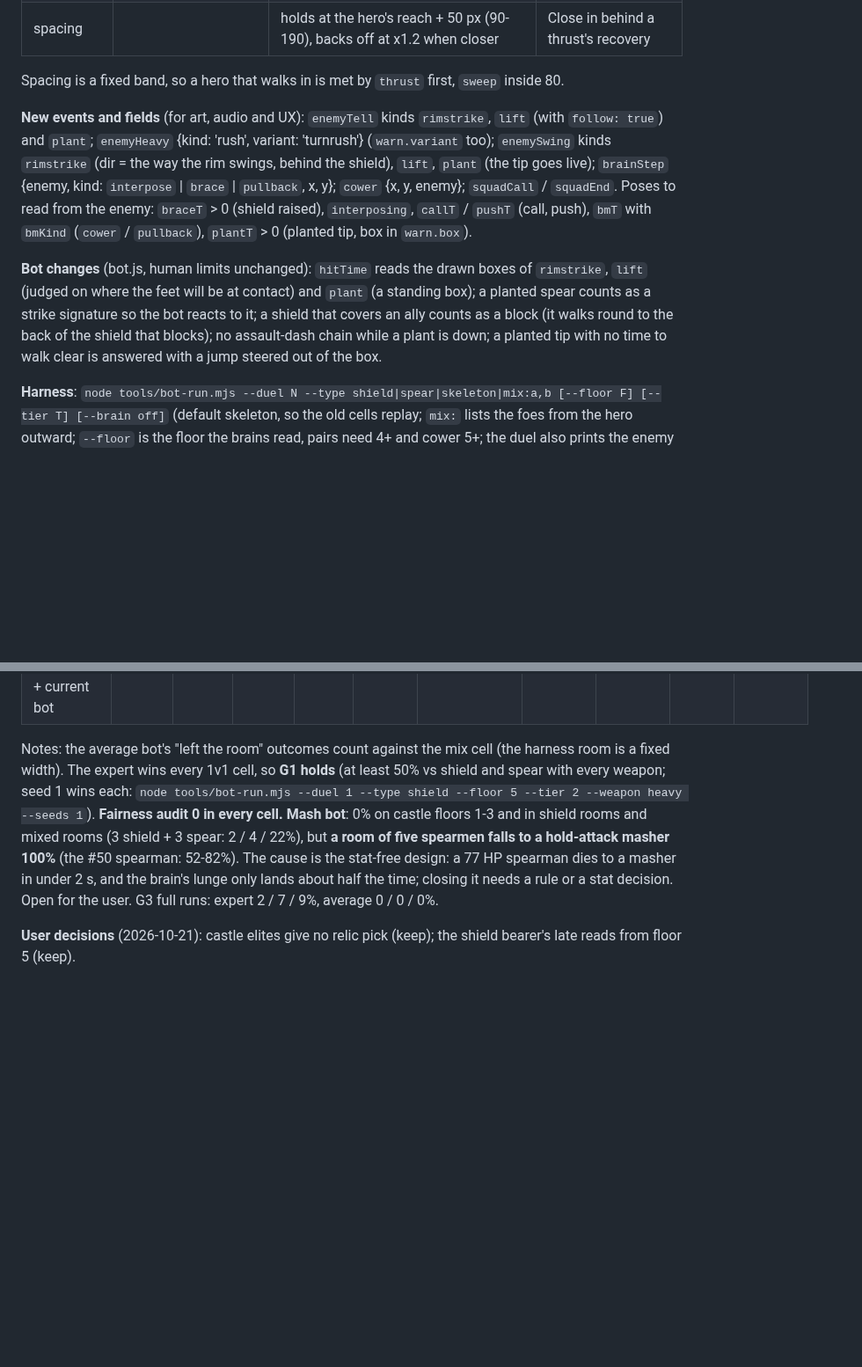
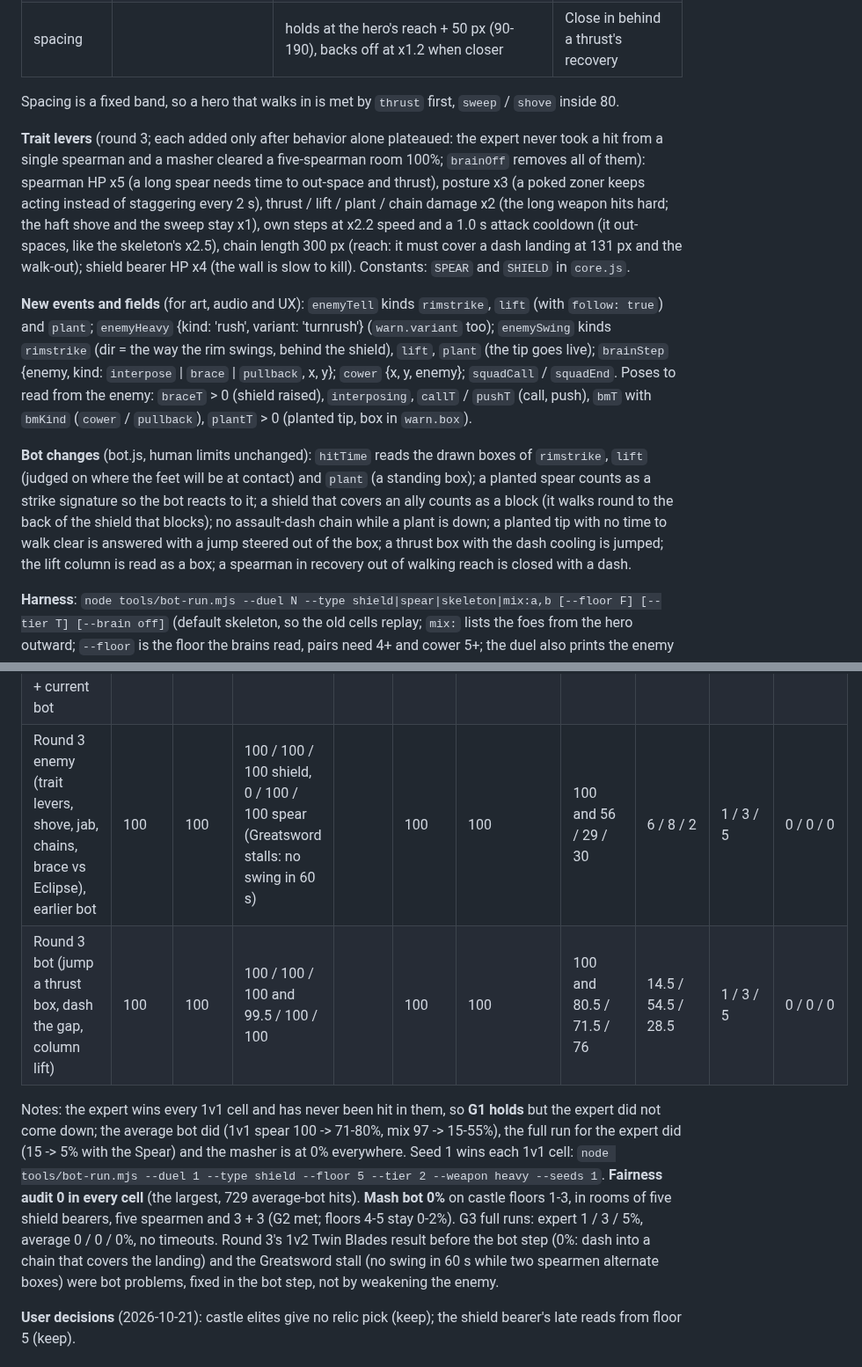
Before and after one commit to k402xxxcenxxx/nocturne-blood-moon-castle, a Markdown page: docs/game-design.md, 2 parts joined by grey strips. Shown at 88% size. GitHub-like rendering; blank space fills up the shorter version.

```diff
--- a/docs/game-design.md
+++ b/docs/game-design.md
@@ -453,11 +455,13 @@ Every castle enemy type is moving onto one brain framework (the apex skeleton's,
 | `thrust`, aimed | within 193 px (250 px if the hero walks in faster than 100 px/s) | `!` 0.64 s, box 184 px fixed at tell start; an approaching hero gets it centred where it will stand at contact (never closer than 10 px to the tip) | Stop short, or jump (54 tall) |
 | spacing | | holds at the hero's reach + 50 px (90-190), backs off at x1.2 when closer | Close in behind a thrust's recovery |
 
-Spacing is a fixed band, so a hero that walks in is met by `thrust` first, `sweep` inside 80.
+Spacing is a fixed band, so a hero that walks in is met by `thrust` first, `sweep` / `shove` inside 80.
+
+**Trait levers** (round 3; each added only after behavior alone plateaued: the expert never took a hit from a single spearman and a masher cleared a five-spearman room 100%; `brainOff` removes all of them): spearman HP x5 (a long spear needs time to out-space and thrust), posture x3 (a poked zoner keeps acting instead of staggering every 2 s), thrust / lift / plant / chain damage x2 (the long weapon hits hard; the haft shove and the sweep stay x1), own steps at x2.2 speed and a 1.0 s attack cooldown (it out-spaces, like the skeleton's x2.5), chain length 300 px (reach: it must cover a dash landing at 131 px and the walk-out); shield bearer HP x4 (the wall is slow to kill). Constants: `SPEAR` and `SHIELD` in `core.js`.
 
 **New events and fields** (for art, audio and UX): `enemyTell` kinds `rimstrike`, `lift` (with `follow: true`) and `plant`; `enemyHeavy` {kind: 'rush', variant: 'turnrush'} (`warn.variant` too); `enemySwing` kinds `rimstrike` (dir = the way the rim swings, behind the shield), `lift`, `plant` (the tip goes live); `brainStep` {enemy, kind: `interpose` | `brace` | `pullback`, x, y}; `cower` {x, y, enemy}; `squadCall` / `squadEnd`. Poses to read from the enemy: `braceT` > 0 (shield raised), `interposing`, `callT` / `pushT` (call, push), `bmT` with `bmKind` (`cower` / `pullback`), `plantT` > 0 (planted tip, box in `warn.box`).
 
-**Bot changes** (bot.js, human limits unchanged): `hitTime` reads the drawn boxes of `rimstrike`, `lift` (judged on where the feet will be at contact) and `plant` (a standing box); a planted spear counts as a strike signature so the bot reacts to it; a shield that covers an ally counts as a block (it walks round to the back of the shield that blocks); no assault-dash chain while a plant is down; a planted tip with no time to walk clear is answered with a jump steered out of the box.
+**Bot changes** (bot.js, human limits unchanged): `hitTime` reads the drawn boxes of `rimstrike`, `lift` (judged on where the feet will be at contact) and `plant` (a standing box); a planted spear counts as a strike signature so the bot reacts to it; a shield that covers an ally counts as a block (it walks round to the back of the shield that blocks); no assault-dash chain while a plant is down; a planted tip with no time to walk clear is answered with a jump steered out of the box; a thrust box with the dash cooling is jumped; the lift column is read as a box; a spearman in recovery out of walking reach is closed with a dash.
 
 **Harness**: `node tools/bot-run.mjs --duel N --type shield|spear|skeleton|mix:a,b [--floor F] [--tier T] [--brain off]` (default skeleton, so the old cells replay; `mix:` lists the foes from the hero outward; `--floor` is the floor the brains read, pairs need 4+ and cower 5+; the duel also prints the enemy moves per fight). `--run --brain off` switches the shield and spear brains off for a full run.
 
@@ -469,8 +473,10 @@ Spacing is a fixed band, so a hero that walks in is met by `thrust` first, `swee
 | Round 1 enemy (brains v1) | 100 | 100 | 100 / 100 / 100 | 100 | 100 | 100 | 95 and 100 | 97 / 92.5 / 96.5 | 1 / 8 / 14 | 0 / 0 / 0 |
 | Round 1 bot (cues) | 100 | 100 | 100 | 100 | 100 | 100 | 95 and 100 | 97 / 91 / 97 | | |
 | Round 2 enemy (lunge, melee lunge, #50 spawn cooldown) + current bot | 100 | 100 | 100 / 100 / 100 | 99.5 / 99.5 / 100 | 100 | 100 / 98 / 100 | 100 and 98.5 / 100 / 100 | 94 / 82 / 89.5 | 2 / 7 / 9 | 0 / 0 / 0 |
+| Round 3 enemy (trait levers, shove, jab, chains, brace vs Eclipse), earlier bot | 100 | 100 | 100 / 100 / 100 shield, 0 / 100 / 100 spear (Greatsword stalls: no swing in 60 s) | | 100 | 100 | 100 and 56 / 29 / 30 | 6 / 8 / 2 | 1 / 3 / 5 | 0 / 0 / 0 |
+| Round 3 bot (jump a thrust box, dash the gap, column lift) | 100 | 100 | 100 / 100 / 100 and 99.5 / 100 / 100 | | 100 | 100 | 100 and 80.5 / 71.5 / 76 | 14.5 / 54.5 / 28.5 | 1 / 3 / 5 | 0 / 0 / 0 |
 
-Notes: the average bot's "left the room" outcomes count against the mix cell (the harness room is a fixed width). The expert wins every 1v1 cell, so **G1 holds** (at least 50% vs shield and spear with every weapon; seed 1 wins each: `node tools/bot-run.mjs --duel 1 --type shield --floor 5 --tier 2 --weapon heavy --seeds 1`). **Fairness audit 0 in every cell.** **Mash bot**: 0% on castle floors 1-3 and in shield rooms and mixed rooms (3 shield + 3 spear: 2 / 4 / 22%), but **a room of five spearmen falls to a hold-attack masher 100%** (the #50 spearman: 52-82%). The cause is the stat-free design: a 77 HP spearman dies to a masher in under 2 s, and the brain's lunge only lands about half the time; closing it needs a rule or a stat decision. Open for the user. G3 full runs: expert 2 / 7 / 9%, average 0 / 0 / 0%.
+Notes: the expert wins every 1v1 cell and has never been hit in them, so **G1 holds** but the expert did not come down; the average bot did (1v1 spear 100 -> 71-80%, mix 97 -> 15-55%), the full run for the expert did (15 -> 5% with the Spear) and the masher is at 0% everywhere. Seed 1 wins each 1v1 cell: `node tools/bot-run.mjs --duel 1 --type shield --floor 5 --tier 2 --weapon heavy --seeds 1`. **Fairness audit 0 in every cell** (the largest, 729 average-bot hits). **Mash bot 0%** on castle floors 1-3, in rooms of five shield bearers, five spearmen and 3 + 3 (G2 met; floors 4-5 stay 0-2%). G3 full runs: expert 1 / 3 / 5%, average 0 / 0 / 0%, no timeouts. Round 3's 1v2 Twin Blades result before the bot step (0%: dash into a chain that covers the landing) and the Greatsword stall (no swing in 60 s while two spearmen alternate boxes) were bot problems, fixed in the bot step, not by weakening the enemy.
 
 **User decisions** (2026-10-21): castle elites give no relic pick (keep); the shield bearer's late reads from floor 5 (keep).
 
```
Also changed, not shown: other parts of docs/game-design.md (+8 -6 lines).
